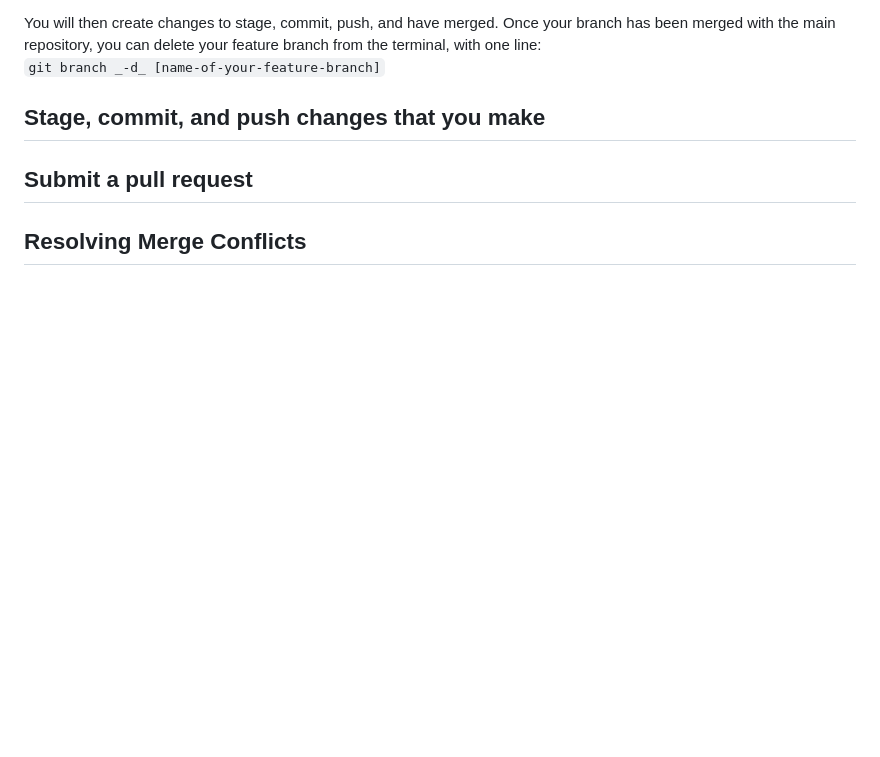
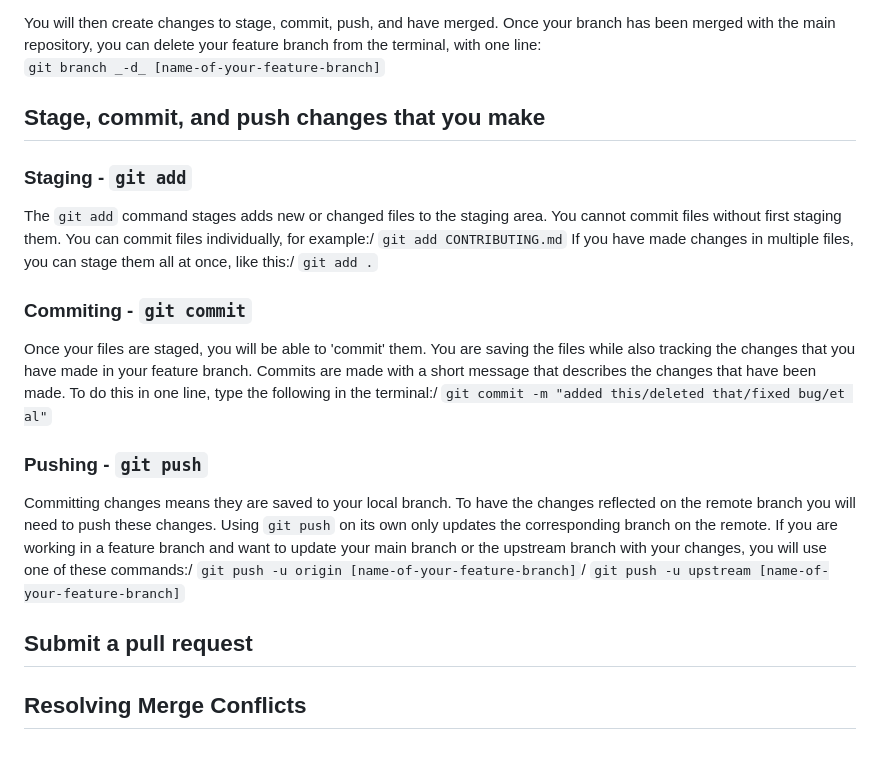
Before and after one commit to ScrimbaBootcamp/progress-tracker, a Markdown page: CONTRIBUTING.md, the part around the change. GitHub-like rendering; blank space fills up the shorter version.

Commit message:
steps to add, commit, and push with git commands

```diff
--- a/CONTRIBUTING.md
+++ b/CONTRIBUTING.md
@@ -65,8 +65,19 @@ You will then create changes to stage, commit, push, and have merged. Once your
 
 
 ## Stage, commit, and push changes that you make
-
-<!-- using git in the terminal -->
+### Staging - `git add`
+The `git add` command stages adds new or changed files to the staging area. You cannot commit files without first staging them. You can commit files individually, for example:/
+`git add CONTRIBUTING.md`
+If you have made changes in multiple files, you can stage them all at once, like this:/
+`git add .`
+### Commiting - `git commit`
+Once your files are staged, you will be able to 'commit' them. You are saving the files while also tracking the changes that you have made in your feature branch. Commits are made with a short message that describes the changes that have been made. To do this in one line, type the following in the terminal:/
+`git commit -m "added this/deleted that/fixed bug/et al"`
+### Pushing - `git push`
+Committing changes means they are saved to your local branch. To have the changes reflected on the remote branch you will need to push these changes. Using `git push` on its own only updates the corresponding branch on the remote. If you are working in a feature branch and want to update your main branch or the upstream branch with your changes, you will use one of these commands:/
+`git push -u origin [name-of-your-feature-branch]`/
+`git push -u upstream [name-of-your-feature-branch]`
+<!-- need to detail steps for creating an upstream path -->
 
 ## Submit a pull request
 <!-- GitHub -->
```
